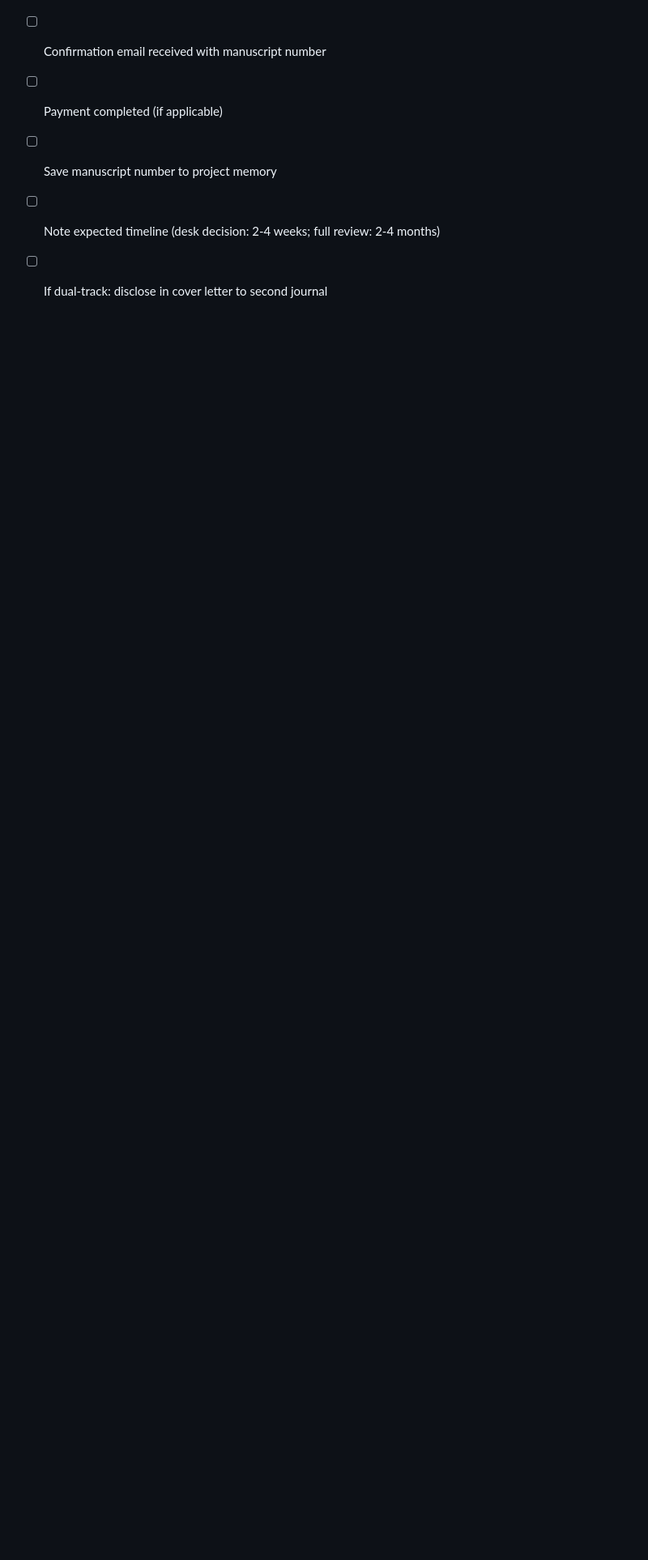
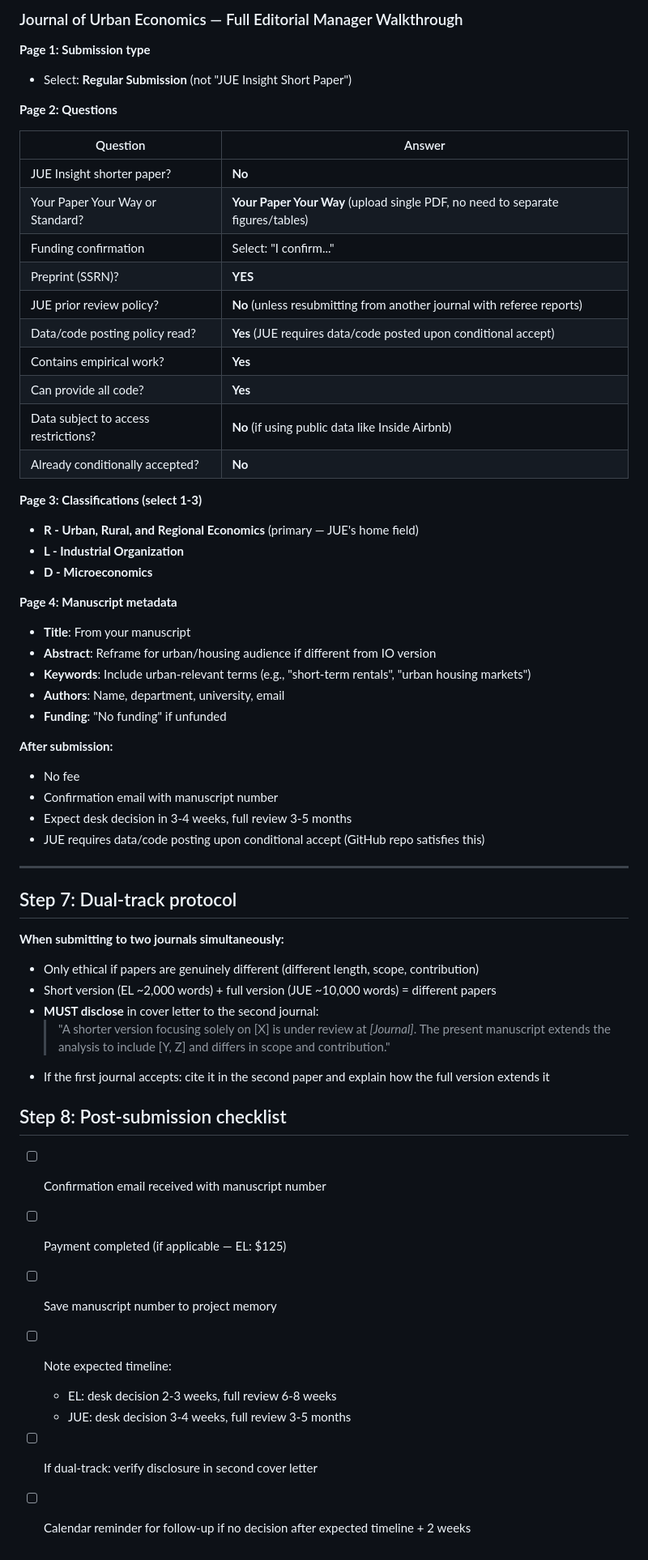
Before and after one commit to RyanPiao/econ-research-os, a Markdown page: skills/econ-publish/submit-paper.md, the part around one of its changes. Shown at 81% size. Drawn GitHub-style; blank space fills up the shorter version.

```diff
--- a/skills/econ-publish/submit-paper.md
+++ b/skills/econ-publish/submit-paper.md
@@ -106,6 +139,59 @@ zip submission-bundle.zip manuscript.tex references.bib [any .sty files]
+### Journal of Urban Economics — Full Editorial Manager Walkthrough
+
+**Page 1: Submission type**
+- Select: **Regular Submission** (not "JUE Insight Short Paper")
+
+**Page 2: Questions**
+
+| Question | Answer |
+|---|---|
+| JUE Insight shorter paper? | **No** |
+| Your Paper Your Way or Standard? | **Your Paper Your Way** (upload single PDF, no need to separate figures/tables) |
+| Funding confirmation | Select: "I confirm..." |
+| Preprint (SSRN)? | **YES** |
+| JUE prior review policy? | **No** (unless resubmitting from another journal with referee reports) |
+| Data/code posting policy read? | **Yes** (JUE requires data/code posted upon conditional accept) |
+| Contains empirical work? | **Yes** |
+| Can provide all code? | **Yes** |
+| Data subject to access restrictions? | **No** (if using public data like Inside Airbnb) |
+| Already conditionally accepted? | **No** |
+
+**Page 3: Classifications (select 1-3)**
+- **R - Urban, Rural, and Regional Economics** (primary — JUE's home field)
+- **L - Industrial Organization**
+- **D - Microeconomics**
+
+**Page 4: Manuscript metadata**
+- **Title**: From your manuscript
+- **Abstract**: Reframe for urban/housing audience if different from IO version
+- **Keywords**: Include urban-relevant terms (e.g., "short-term rentals", "urban housing markets")
+- **Authors**: Name, department, university, email
+- **Funding**: "No funding" if unfunded
+
+**After submission:**
+- No fee
+- Confirmation email with manuscript number
+- Expect desk decision in 3-4 weeks, full review 3-5 months
+- JUE requires data/code posting upon conditional accept (GitHub repo satisfies this)
+
+---
+
+## Step 7: Dual-track protocol
+
+**When submitting to two journals simultaneously:**
+- Only ethical if papers are genuinely different (different length, scope, contribution)
+- Short version (EL ~2,000 words) + full version (JUE ~10,000 words) = different papers
+- **MUST disclose** in cover letter to the second journal:
+  > "A shorter version focusing solely on [X] is under review at *[Journal]*. The present manuscript extends the analysis to include [Y, Z] and differs in scope and contribution."
+- If the first journal accepts: cite it in the second paper and explain how the full version extends it
+
+## Step 8: Post-submission checklist
 
 - [ ] Confirmation email received with manuscript number
-- [ ] Payment completed (if applicable)
+- [ ] Payment completed (if applicable — EL: $125)
 - [ ] Save manuscript number to project memory
-- [ ] Note expected timeline (desk decision: 2-4 weeks; full review: 2-4 months)
-- [ ] If dual-track: disclose in cover letter to second journal
+- [ ] Note expected timeline:
+  - EL: desk decision 2-3 weeks, full review 6-8 weeks
+  - JUE: desk decision 3-4 weeks, full review 3-5 months
+- [ ] If dual-track: verify disclosure in second cover letter
+- [ ] Calendar reminder for follow-up if no decision after expected timeline + 2 weeks
```
Also changed, not shown: other parts of skills/econ-publish/submit-paper.md (+66 -33 lines).
